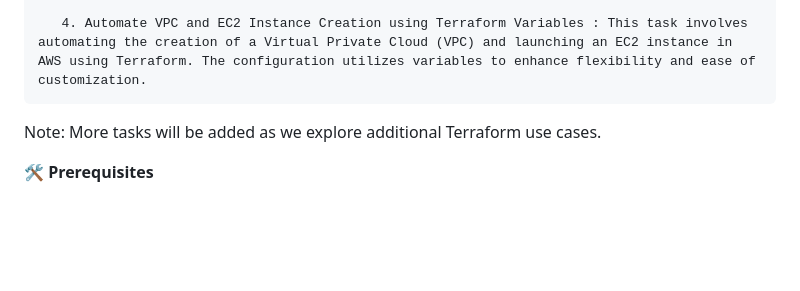
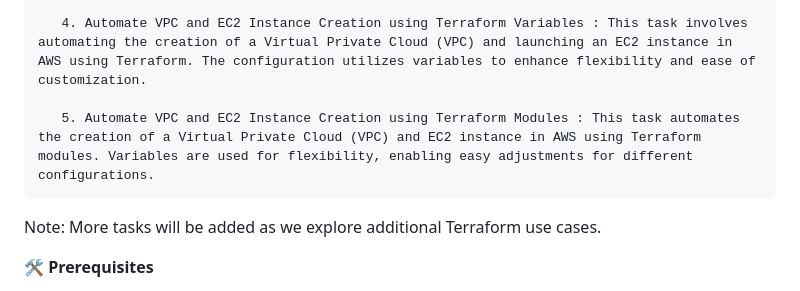
Before and after one commit to Gaurav1251/Devops_Tasks, a Markdown page: Terraform/README.md, the part around the change. GitHub-like rendering; blank space fills up the shorter version.

```diff
--- a/Terraform/README.md
+++ b/Terraform/README.md
@@ -36,6 +36,11 @@ This folder contains various tasks related to Terraform, an open-source tool for
 
        4. Automate VPC and EC2 Instance Creation using Terraform Variables : This task involves automating the creation of a Virtual Private Cloud (VPC) and launching an EC2 instance in AWS using Terraform. The configuration utilizes variables to enhance flexibility and ease of customization.
 
+       5. Automate VPC and EC2 Instance Creation using Terraform Modules : This task automates the creation of a Virtual Private Cloud (VPC) and EC2 instance in AWS using Terraform modules. Variables are used for flexibility, enabling easy adjustments for different configurations.
+
+
+
+
 
 
   Note: More tasks will be added as we explore additional Terraform use cases.
```
